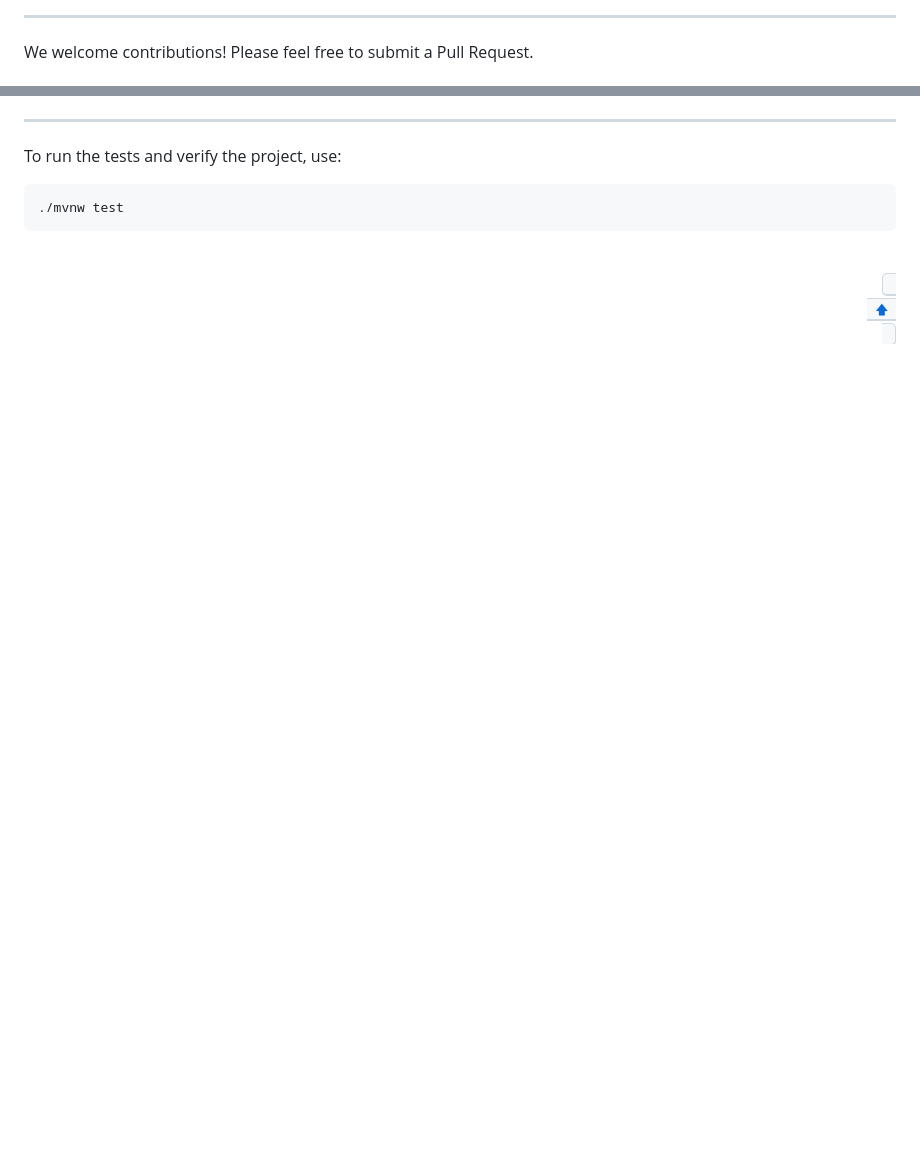
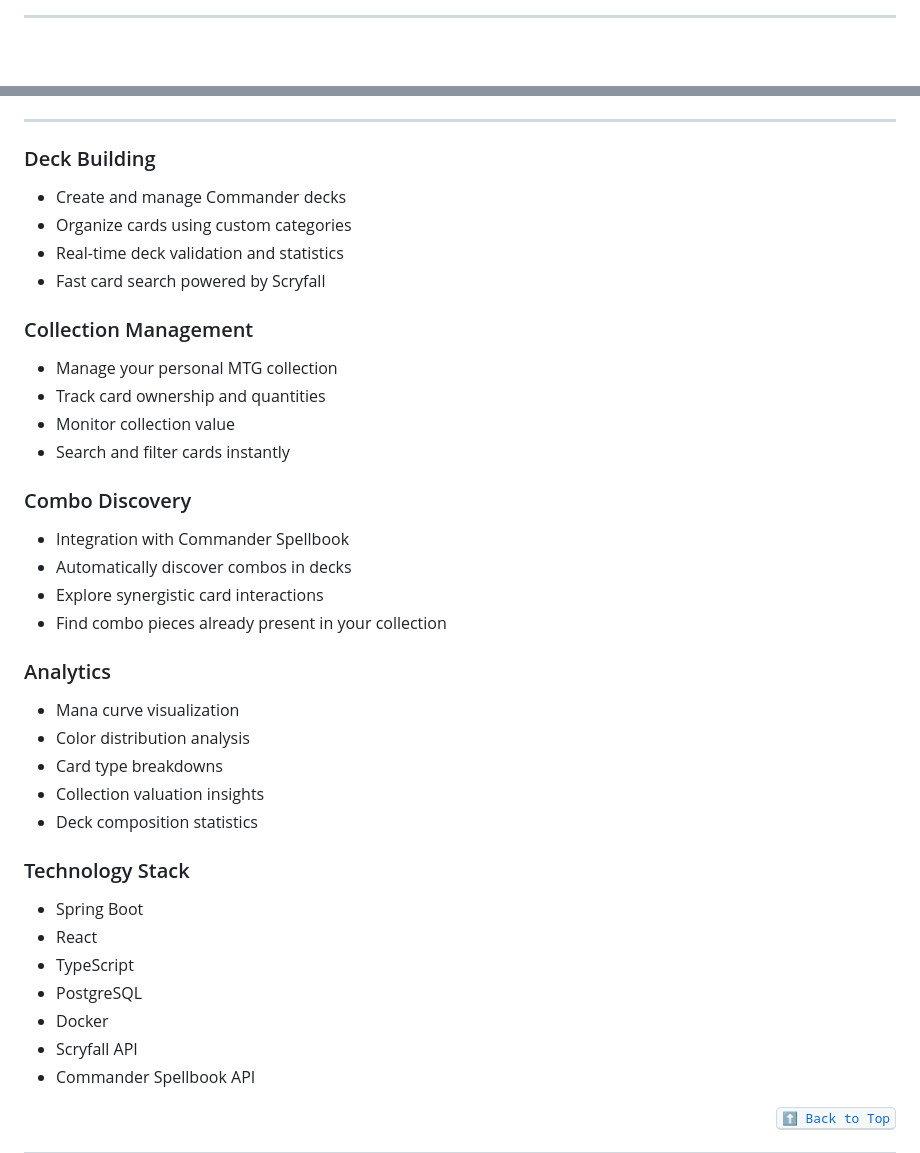
Before and after one commit to ToroDDT/Java-MTG-Deckbuilder, a Markdown page: README.md, 2 parts joined by grey strips. Rendered like a GitHub page; blank space fills up the shorter version.

````diff
--- a/README.md
+++ b/README.md
@@ -53,5 +55,5 @@ To install and run the project, follow these steps:
 
 ---
 
-We welcome contributions! Please feel free to submit a Pull Request.
+<a id="features"></a>
 
@@ -65,13 +61,45 @@ We welcome contributions! Please feel free to submit a Pull Request.
 
 ---
 
-To run the tests and verify the project, use:
+### Deck Building
 
-```shell
-./mvnw test
-```
+* Create and manage Commander decks
+* Organize cards using custom categories
+* Real-time deck validation and statistics
+* Fast card search powered by Scryfall
+
+### Collection Management
+
+* Manage your personal MTG collection
+* Track card ownership and quantities
+* Monitor collection value
+* Search and filter cards instantly
+
+### Combo Discovery
+
+* Integration with Commander Spellbook
+* Automatically discover combos in decks
+* Explore synergistic card interactions
+* Find combo pieces already present in your collection
+
+### Analytics
+
+* Mana curve visualization
+* Color distribution analysis
+* Card type breakdowns
+* Collection valuation insights
+* Deck composition statistics
+
+### Technology Stack
+
+* Spring Boot
+* React
+* TypeScript
+* PostgreSQL
+* Docker
+* Scryfall API
+* Commander Spellbook API
 
 <div align="right">
-  <br>
-  <a href="#-design-by-t2"><kbd> <br> 🡅 <br> </kbd></a>
+  <a href="#top"><kbd>⬆ Back to Top</kbd></a>
 </div>
````
Also changed, not shown: other parts of README.md (+193 -131 lines).
